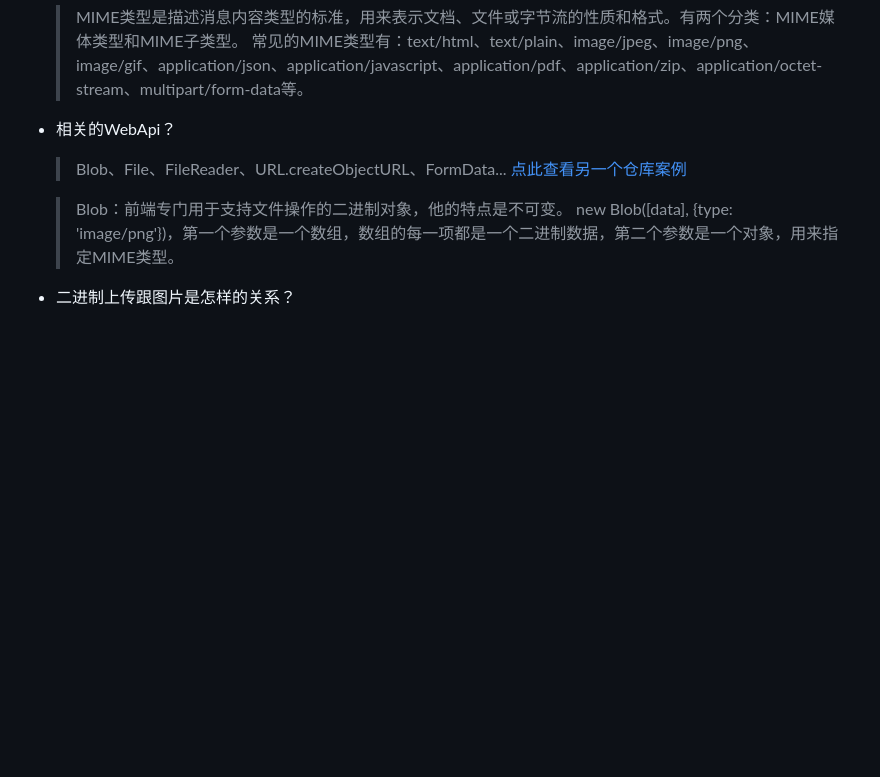
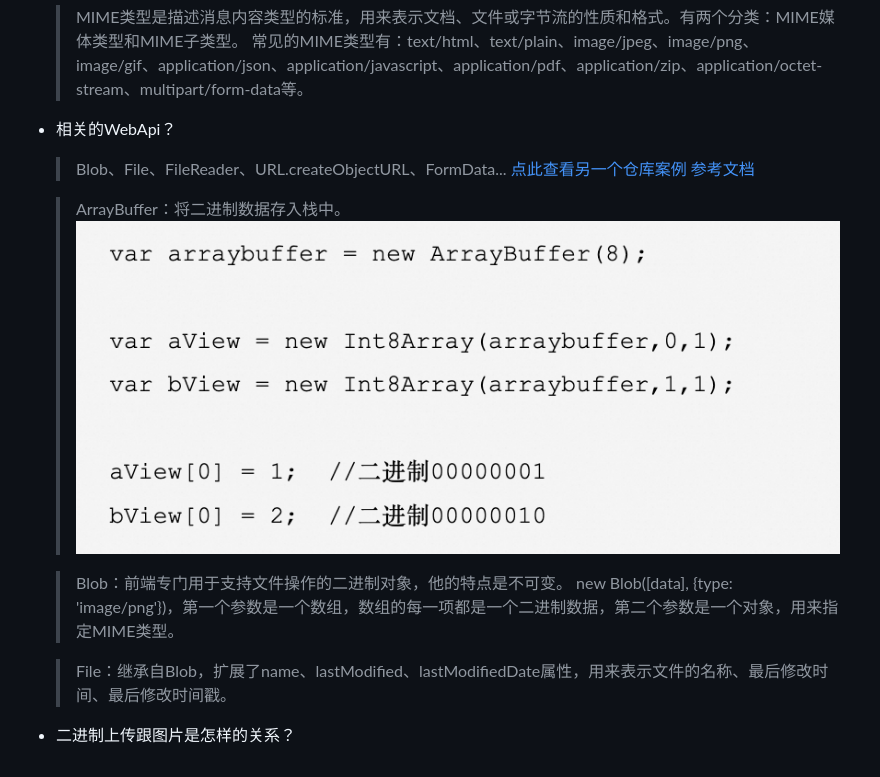
Before and after one commit to liquidGo/Basic_Konwledge_Extension, a Markdown page: 03_JS/[⭐⭐⭐]-文件上传.md, the part around the change. Rendered like a GitHub page; pictures changed too: images/b3b0ecf82c9220a4fbeaf8753a3d5c70d39162f0e843e675e181628a7b227b34.png (added); blank space fills up the shorter version.

Commit message:
feat: Update Blob

```diff
--- a/03_JS/[⭐⭐⭐]-文件上传.md
+++ b/03_JS/[⭐⭐⭐]-文件上传.md
@@ -40,9 +40,14 @@ flowchart TB
 - 相关的WebApi？
   > Blob、File、FileReader、URL.createObjectURL、FormData...
   > [点此查看另一个仓库案例](https://github.com/liquidGo/Abstract_Key_Processes/blob/master/src/other/whatIsBinaryObject/01_Blob/index.tsx)
+  > [参考文档](https://zhuanlan.zhihu.com/p/568915443?utm_id=0)
+
+  > ArrayBuffer：将二进制数据存入栈中。
+  ![案例](../images/b3b0ecf82c9220a4fbeaf8753a3d5c70d39162f0e843e675e181628a7b227b34.png)
 
   > Blob：前端专门用于支持文件操作的二进制对象，他的特点是不可变。
   > new Blob([data], {type: 'image/png'})，第一个参数是一个数组，数组的每一项都是一个二进制数据，第二个参数是一个对象，用来指定MIME类型。
 
+  > File：继承自Blob，扩展了name、lastModified、lastModifiedDate属性，用来表示文件的名称、最后修改时间、最后修改时间戳。
 
 - 二进制上传跟图片是怎样的关系？
```
